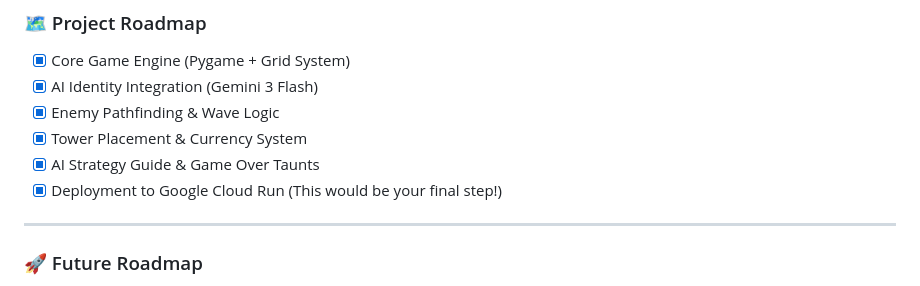
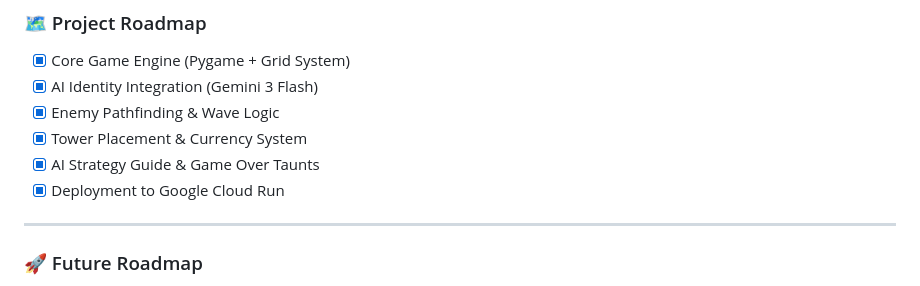
Before and after one commit to mobrahi/SENTINEL.EXE-AI-Firewall, a Markdown page: README.md, the part around the change. Rendered like a GitHub page.

```diff
--- a/README.md
+++ b/README.md
@@ -152,7 +152,7 @@ I utilized the google.genai.types module to explicitly define safety thresholds.
 * [x] Enemy Pathfinding & Wave Logic
 * [x] Tower Placement & Currency System
 * [x] AI Strategy Guide & Game Over Taunts
-* [x] Deployment to Google Cloud Run (This would be your final step!)
+* [x] Deployment to Google Cloud Run
 
 ---
 
```
